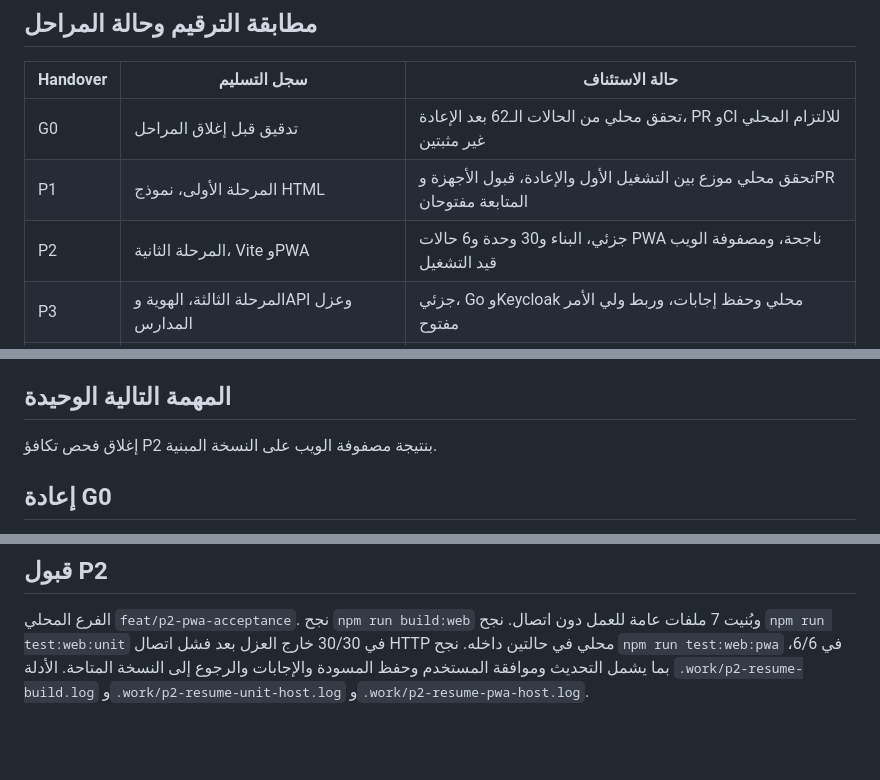
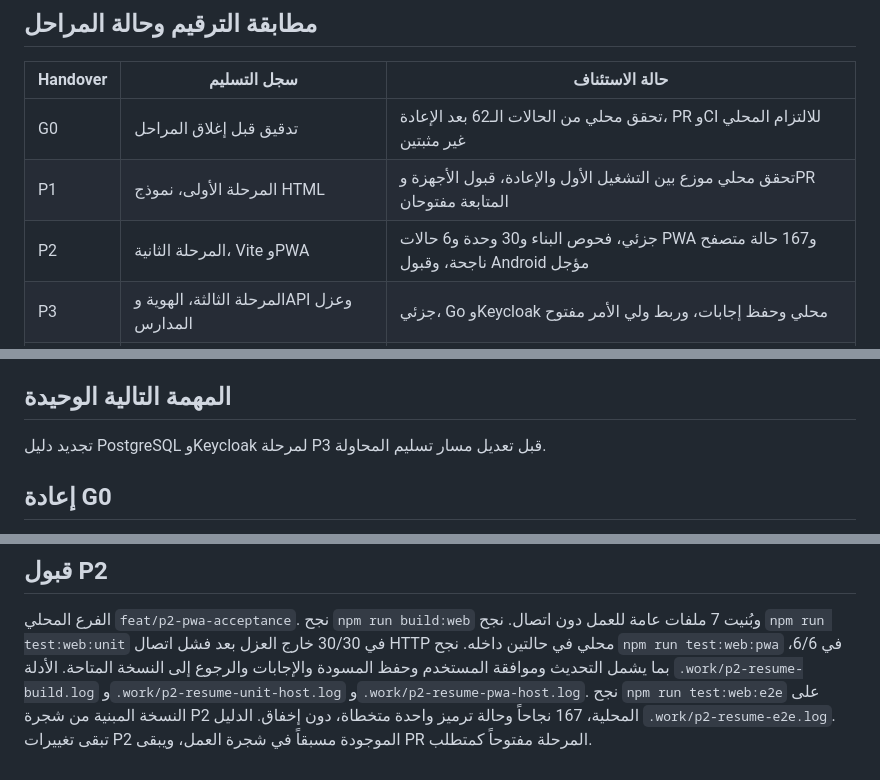
Before and after one commit to cctw1382-stack/almas-elearning, a Markdown page: docs/CODEX_STATE.md, 3 parts joined by grey strips. Rendered like a GitHub page; blank space fills up the shorter version.

Commit message:
Record complete P2 browser matrix result

```diff
--- a/docs/CODEX_STATE.md
+++ b/docs/CODEX_STATE.md
@@ -12,7 +12,7 @@ SHA رأس `main` بحسب GitHub هو `dd44d09d399f3884f2d6c5cdd3e8041e5e4b373e
 | --- | --- | --- |
 | G0 | تدقيق قبل إغلاق المراحل | تحقق محلي من الحالات الـ62 بعد الإعادة، PR وCI للالتزام المحلي غير مثبتين |
 | P1 | المرحلة الأولى، نموذج HTML | تحقق محلي موزع بين التشغيل الأول والإعادة، قبول الأجهزة وPR المتابعة مفتوحان |
-| P2 | المرحلة الثانية، Vite وPWA | جزئي، البناء و30 وحدة و6 حالات PWA ناجحة، ومصفوفة الويب قيد التشغيل |
+| P2 | المرحلة الثانية، Vite وPWA | جزئي، فحوص البناء و30 وحدة و6 حالات PWA و167 حالة متصفح ناجحة، وقبول Android مؤجل |
 | P3 | المرحلة الثالثة، الهوية وAPI وعزل المدارس | جزئي، Go وKeycloak محلي وحفظ إجابات، وربط ولي الأمر مفتوح |
 | P4 | المرحلة الرابعة، الوسائط والامتحانات والاستعادة | جزئي، بدأ مسار المحاولة في سجل الثالثة |
 | P5 | المرحلة الخامسة، الدفع والذكاء الاصطناعي | غير مثبت |
@@ -43,7 +43,7 @@ Go وPostgreSQL وKeycloak محلياً، وهوية الماس بمكعبين،
 
 ## المهمة التالية الوحيدة
 
-إغلاق فحص تكافؤ P2 بنتيجة مصفوفة الويب على النسخة المبنية.
+تجديد دليل PostgreSQL وKeycloak لمرحلة P3 قبل تعديل مسار تسليم المحاولة.
 
 ## إعادة G0
 
@@ -56,3 +56,4 @@ Go وPostgreSQL وKeycloak محلياً، وهوية الماس بمكعبين،
 ## قبول P2
 
 الفرع المحلي `feat/p2-pwa-acceptance`. نجح `npm run build:web` وبُنيت 7 ملفات عامة للعمل دون اتصال. نجح `npm run test:web:unit` في 30/30 خارج العزل بعد فشل اتصال HTTP محلي في حالتين داخله. نجح `npm run test:web:pwa` في 6/6، بما يشمل التحديث وموافقة المستخدم وحفظ المسودة والإجابات والرجوع إلى النسخة المتاحة. الأدلة `.work/p2-resume-build.log` و`.work/p2-resume-unit-host.log` و`.work/p2-resume-pwa-host.log`.
+نجح `npm run test:web:e2e` على النسخة المبنية من شجرة P2 المحلية، 167 نجاحاً وحالة ترميز واحدة متخطاة، دون إخفاق. الدليل `.work/p2-resume-e2e.log`. تبقى تغييرات P2 الموجودة مسبقاً في شجرة العمل، ويبقى PR المرحلة مفتوحاً كمتطلب.
```
